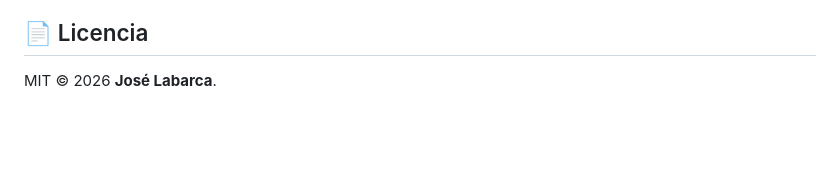
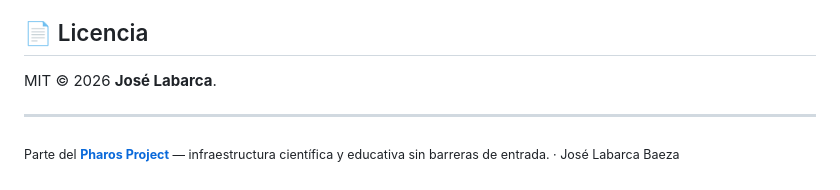
Before and after one commit to kegouro/curvana, a Markdown page: README.md, the part around the change. GitHub-like rendering; blank space fills up the shorter version.

Commit message:
docs: conectar con Pharos Project (landing)

```diff
--- a/README.md
+++ b/README.md
@@ -102,3 +102,7 @@ Vite · TypeScript · Three.js · math.js · KaTeX · Tesseract.js · Vitest.
 ## 📄 Licencia
 
 MIT © 2026 **José Labarca**.
+
+---
+
+<sub>Parte del **[Pharos Project](https://kegouro.github.io)** — infraestructura científica y educativa sin barreras de entrada. · José Labarca Baeza</sub>
```
